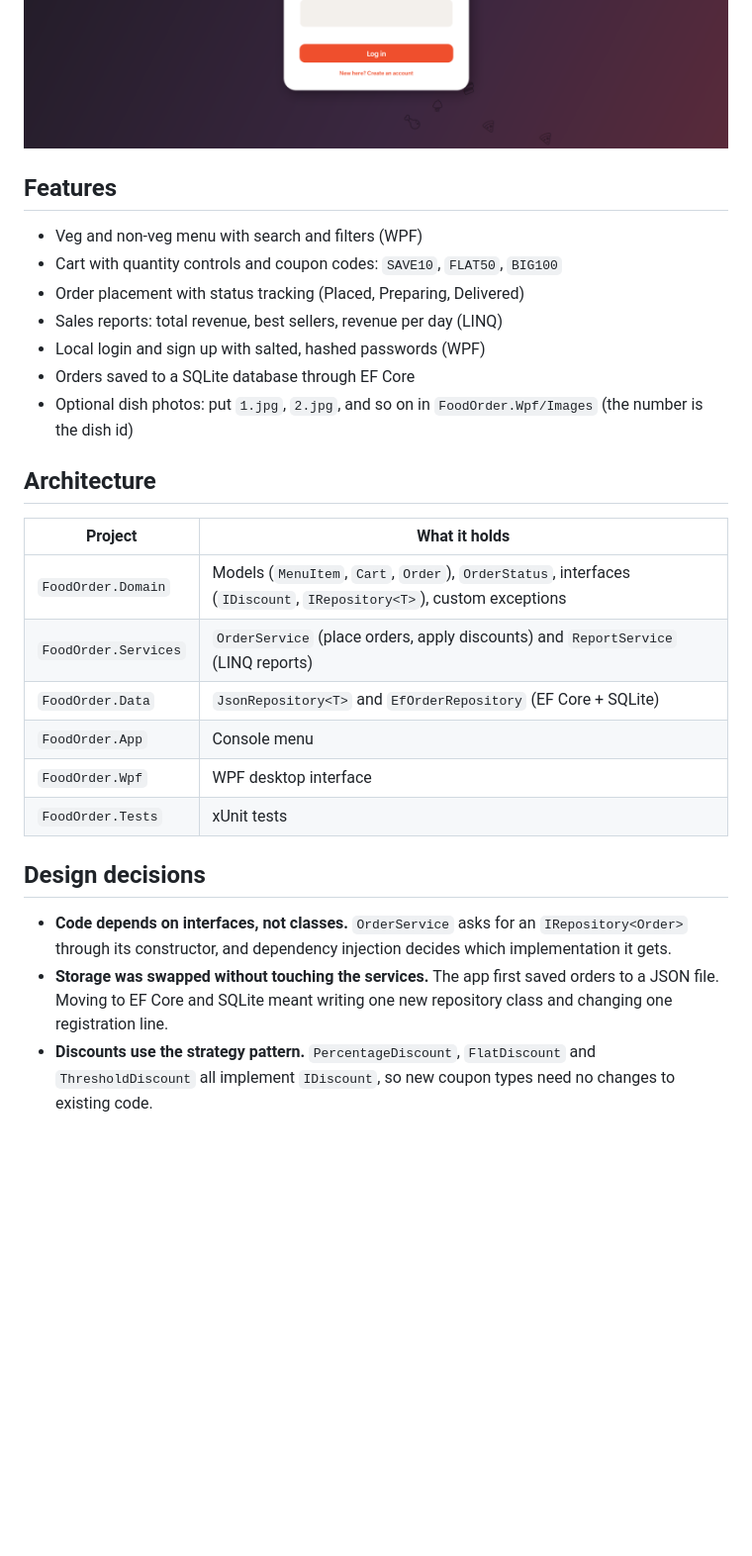
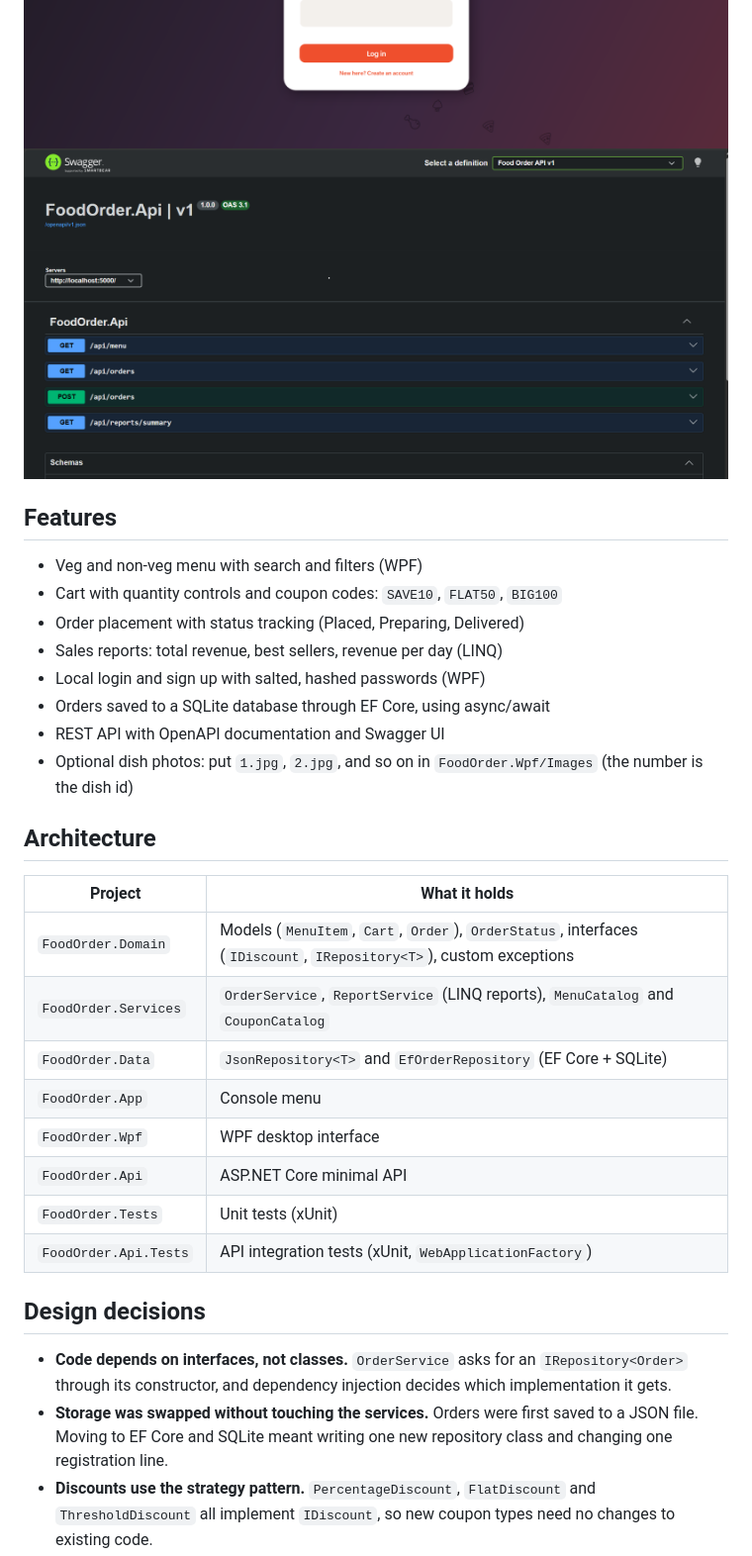
Before and after one commit to Pranamya1833/food-order-system, a Markdown page: README.md, the part around one of its changes. Shown at 99% size. GitHub-like rendering; pictures changed too: docs/swagger.png (added); blank space fills up the shorter version.

```diff
--- a/README.md
+++ b/README.md
@@ -5,6 +6,7 @@ A layered C# application for ordering food: browse a menu, build a cart, apply c
 
 ![Menu screen](docs/menu.png)
 ![Login screen](docs/login.png)
+![Swagger UI](docs/swagger.png)
 
 ## Features
 
@@ -13,7 +15,8 @@ A layered C# application for ordering food: browse a menu, build a cart, apply c
 - Order placement with status tracking (Placed, Preparing, Delivered)
 - Sales reports: total revenue, best sellers, revenue per day (LINQ)
 - Local login and sign up with salted, hashed passwords (WPF)
-- Orders saved to a SQLite database through EF Core
+- Orders saved to a SQLite database through EF Core, using async/await
+- REST API with OpenAPI documentation and Swagger UI
 - Optional dish photos: put `1.jpg`, `2.jpg`, and so on in `FoodOrder.Wpf/Images` (the number is the dish id)
 
 ## Architecture
@@ -21,14 +24,16 @@ A layered C# application for ordering food: browse a menu, build a cart, apply c
 | Project | What it holds |
 |---|---|
 | `FoodOrder.Domain` | Models (`MenuItem`, `Cart`, `Order`), `OrderStatus`, interfaces (`IDiscount`, `IRepository<T>`), custom exceptions |
-| `FoodOrder.Services` | `OrderService` (place orders, apply discounts) and `ReportService` (LINQ reports) |
+| `FoodOrder.Services` | `OrderService`, `ReportService` (LINQ reports), `MenuCatalog` and `CouponCatalog` |
 | `FoodOrder.Data` | `JsonRepository<T>` and `EfOrderRepository` (EF Core + SQLite) |
 | `FoodOrder.App` | Console menu |
 | `FoodOrder.Wpf` | WPF desktop interface |
-| `FoodOrder.Tests` | xUnit tests |
+| `FoodOrder.Api` | ASP.NET Core minimal API |
+| `FoodOrder.Tests` | Unit tests (xUnit) |
+| `FoodOrder.Api.Tests` | API integration tests (xUnit, `WebApplicationFactory`) |
 
 ## Design decisions
 
 - **Code depends on interfaces, not classes.** `OrderService` asks for an `IRepository<Order>` through its constructor, and dependency injection decides which implementation it gets.
-- **Storage was swapped without touching the services.** The app first saved orders to a JSON file. Moving to EF Core and SQLite meant writing one new repository class and changing one registration line.
+- **Storage was swapped without touching the services.** Orders were first saved to a JSON file. Moving to EF Core and SQLite meant writing one new repository class and changing one registration line.
 - **Discounts use the strategy pattern.** `PercentageDiscount`, `FlatDiscount` and `ThresholdDiscount` all implement `IDiscount`, so new coupon types need no changes to existing code.
```
Also changed, not shown: other parts of README.md (+44 -10 lines).
